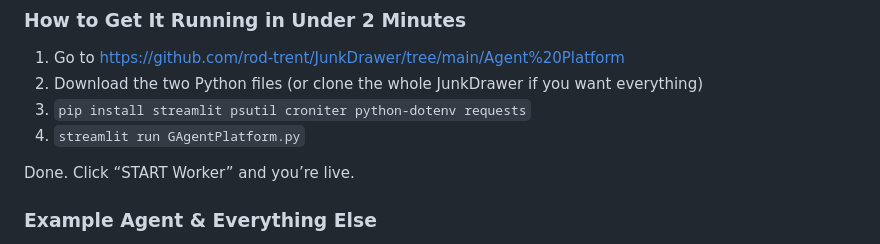
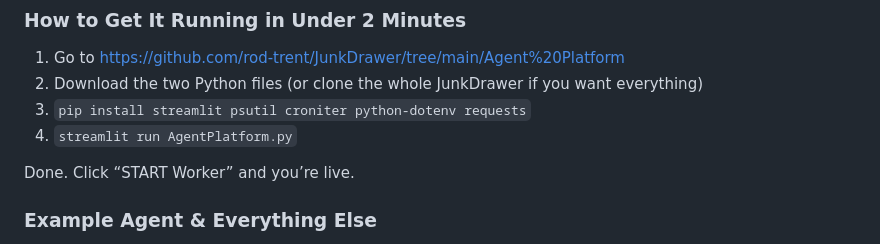
Before and after one commit to rod-trent/JunkDrawer, a Markdown page: Agent Platform/Readme.md, the part around the change. Drawn GitHub-style.

```diff
--- a/Agent Platform/Readme.md
+++ b/Agent Platform/Readme.md
@@ -59,7 +59,7 @@ Agent Platform/
 1. Go to https://github.com/rod-trent/JunkDrawer/tree/main/Agent%20Platform
 2. Download the two Python files (or clone the whole JunkDrawer if you want everything)
 3. `pip install streamlit psutil croniter python-dotenv requests`
-4. `streamlit run GAgentPlatform.py`
+4. `streamlit run AgentPlatform.py`
 
 Done. Click “START Worker” and you’re live.
 
```
